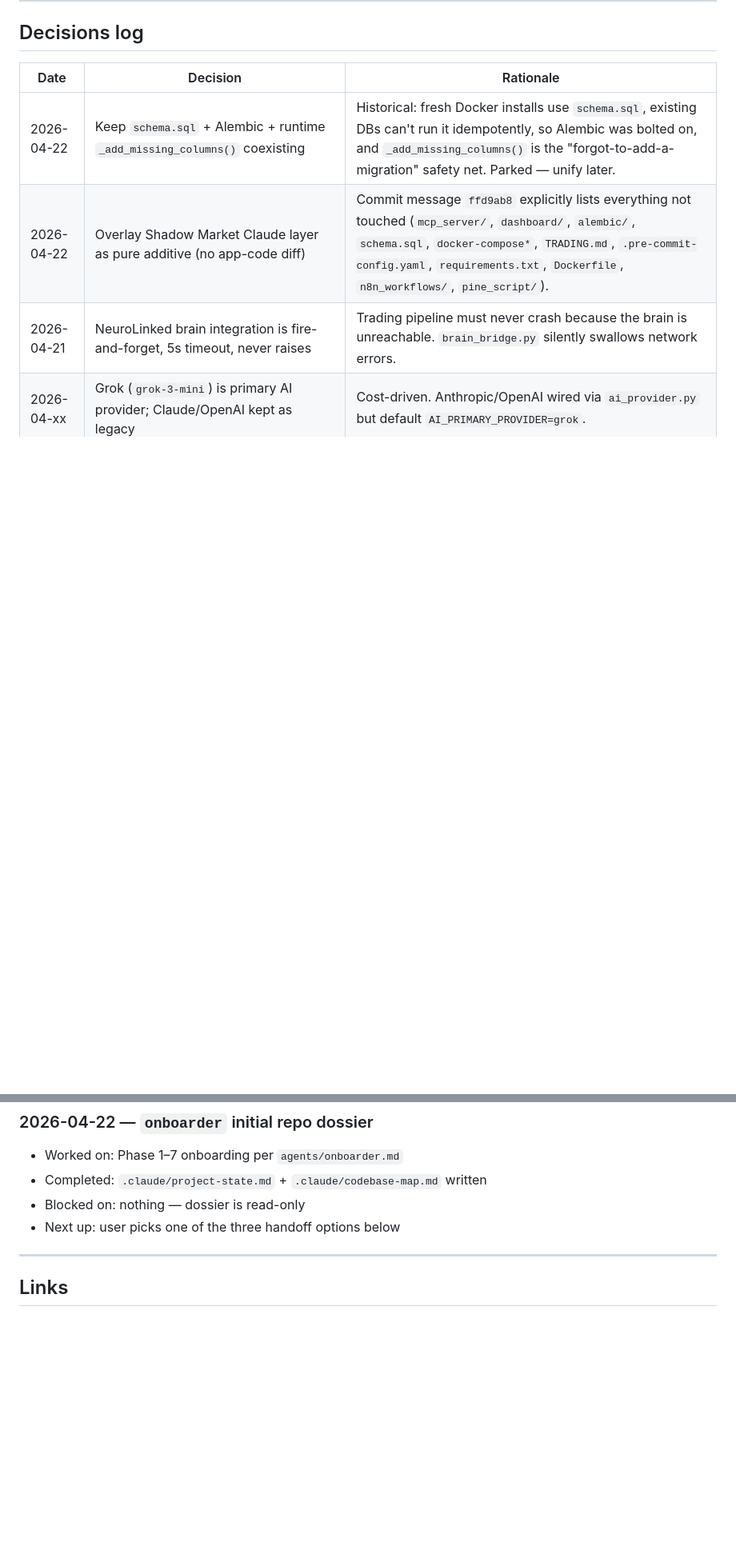
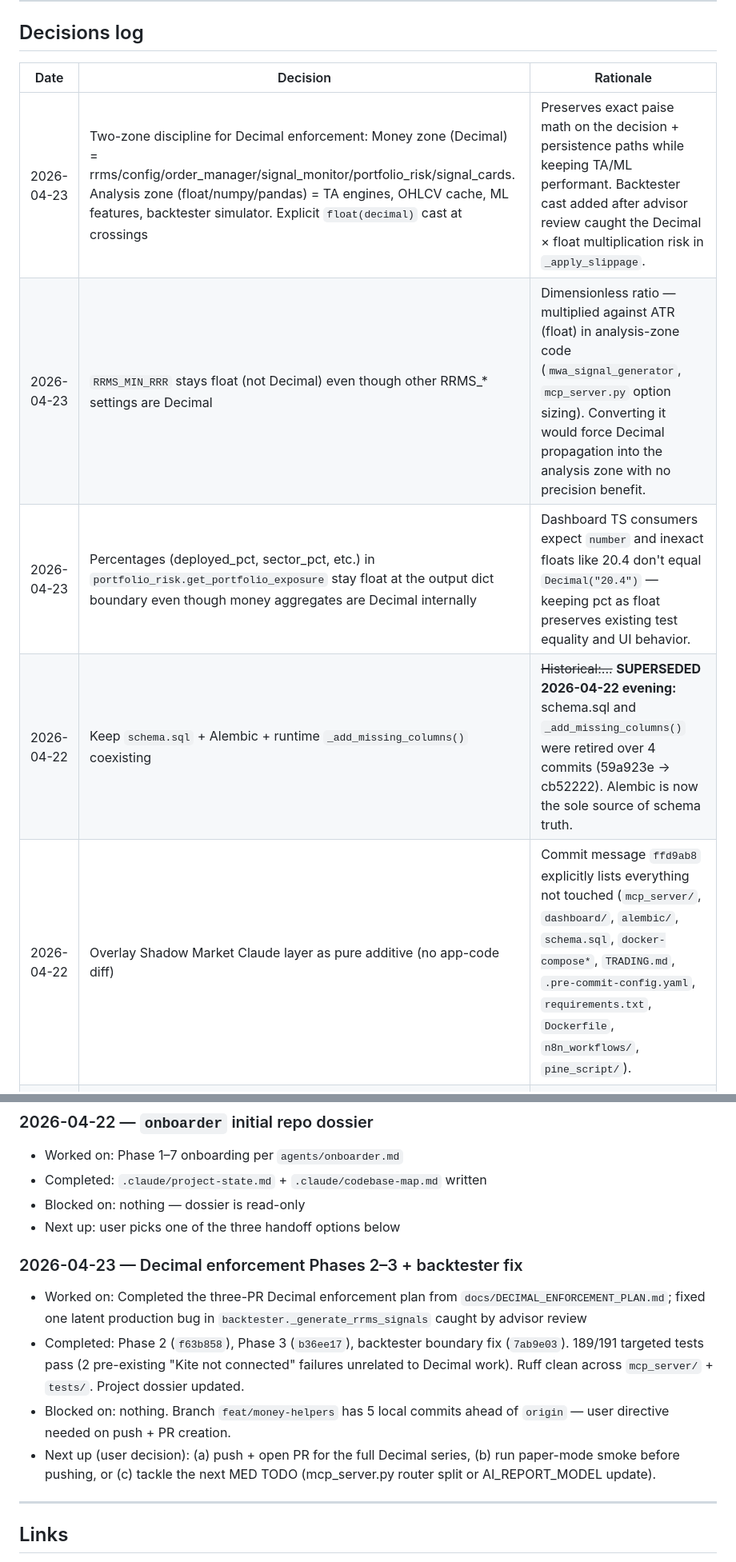
Before and after one commit to shadowmarketai/mkumaran-trading-os, a Markdown page: .claude/project-state.md, 2 parts joined by grey strips. Shown at 80% size. GitHub-like rendering; blank space fills up the shorter version.

```diff
--- a/.claude/project-state.md
+++ b/.claude/project-state.md
@@ -117,7 +126,10 @@ Last 10 closed, newest first.
 
 | Date | Decision | Rationale |
 |---|---|---|
-| 2026-04-22 | Keep `schema.sql` + Alembic + runtime `_add_missing_columns()` coexisting | Historical: fresh Docker installs use `schema.sql`, existing DBs can't run it idempotently, so Alembic was bolted on, and `_add_missing_columns()` is the "forgot-to-add-a-migration" safety net. Parked — unify later. |
+| 2026-04-23 | Two-zone discipline for Decimal enforcement: Money zone (Decimal) = rrms/config/order_manager/signal_monitor/portfolio_risk/signal_cards. Analysis zone (float/numpy/pandas) = TA engines, OHLCV cache, ML features, backtester simulator. Explicit `float(decimal)` cast at crossings | Preserves exact paise math on the decision + persistence paths while keeping TA/ML performant. Backtester cast added after advisor review caught the Decimal × float multiplication risk in `_apply_slippage`. |
+| 2026-04-23 | `RRMS_MIN_RRR` stays float (not Decimal) even though other RRMS_* settings are Decimal | Dimensionless ratio — multiplied against ATR (float) in analysis-zone code (`mwa_signal_generator`, `mcp_server.py` option sizing). Converting it would force Decimal propagation into the analysis zone with no precision benefit. |
+| 2026-04-23 | Percentages (deployed_pct, sector_pct, etc.) in `portfolio_risk.get_portfolio_exposure` stay float at the output dict boundary even though money aggregates are Decimal internally | Dashboard TS consumers expect `number` and inexact floats like 20.4 don't equal `Decimal("20.4")` — keeping pct as float preserves existing test equality and UI behavior. |
+| 2026-04-22 | Keep `schema.sql` + Alembic + runtime `_add_missing_columns()` coexisting | ~~Historical:...~~ **SUPERSEDED 2026-04-22 evening:** schema.sql and `_add_missing_columns()` were retired over 4 commits (59a923e → cb52222). Alembic is now the sole source of schema truth. |
 | 2026-04-22 | Overlay Shadow Market Claude layer as pure additive (no app-code diff) | Commit message `ffd9ab8` explicitly lists everything not touched (`mcp_server/`, `dashboard/`, `alembic/`, `schema.sql`, `docker-compose*`, `TRADING.md`, `.pre-commit-config.yaml`, `requirements.txt`, `Dockerfile`, `n8n_workflows/`, `pine_script/`). |
 | 2026-04-21 | NeuroLinked brain integration is fire-and-forget, 5s timeout, never raises | Trading pipeline must never crash because the brain is unreachable. `brain_bridge.py` silently swallows network errors. |
 | 2026-04-xx | Grok (`grok-3-mini`) is primary AI provider; Claude/OpenAI kept as legacy | Cost-driven. Anthropic/OpenAI wired via `ai_provider.py` but default `AI_PRIMARY_PROVIDER=grok`. |
@@ -224,6 +236,12 @@ Sensitive env highlights:
 - Blocked on: nothing — dossier is read-only
 - Next up: user picks one of the three handoff options below
 
+### 2026-04-23 — Decimal enforcement Phases 2–3 + backtester fix
+- Worked on: Completed the three-PR Decimal enforcement plan from `docs/DECIMAL_ENFORCEMENT_PLAN.md`; fixed one latent production bug in `backtester._generate_rrms_signals` caught by advisor review
+- Completed: Phase 2 (`f63b858`), Phase 3 (`b36ee17`), backtester boundary fix (`7ab9e03`). 189/191 targeted tests pass (2 pre-existing "Kite not connected" failures unrelated to Decimal work). Ruff clean across `mcp_server/` + `tests/`. Project dossier updated.
+- Blocked on: nothing. Branch `feat/money-helpers` has 5 local commits ahead of `origin` — user directive needed on push + PR creation.
+- Next up (user decision): (a) push + open PR for the full Decimal series, (b) run paper-mode smoke before pushing, or (c) tackle the next MED TODO (mcp_server.py router split or AI_REPORT_MODEL update).
+
 ---
 
 ## Links
```
Also changed, not shown: other parts of .claude/project-state.md (+17 -8 lines).
